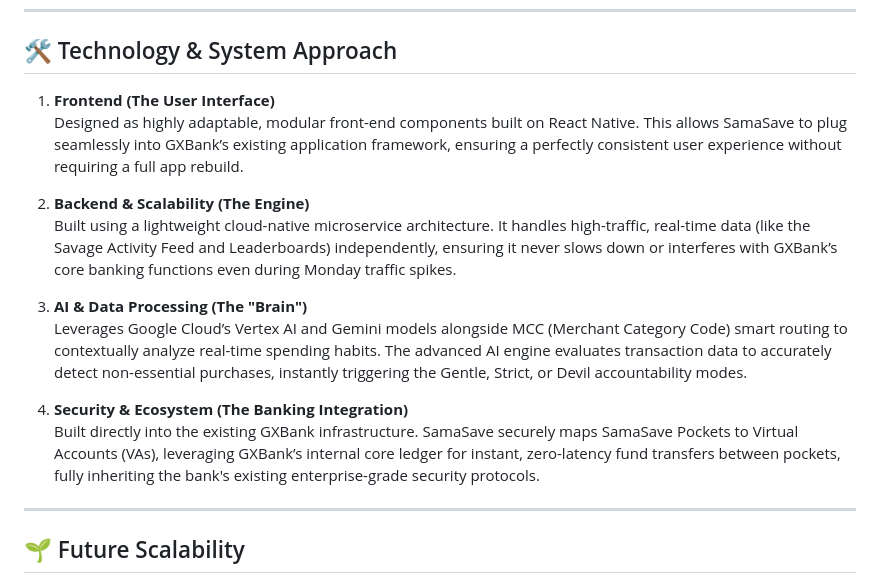
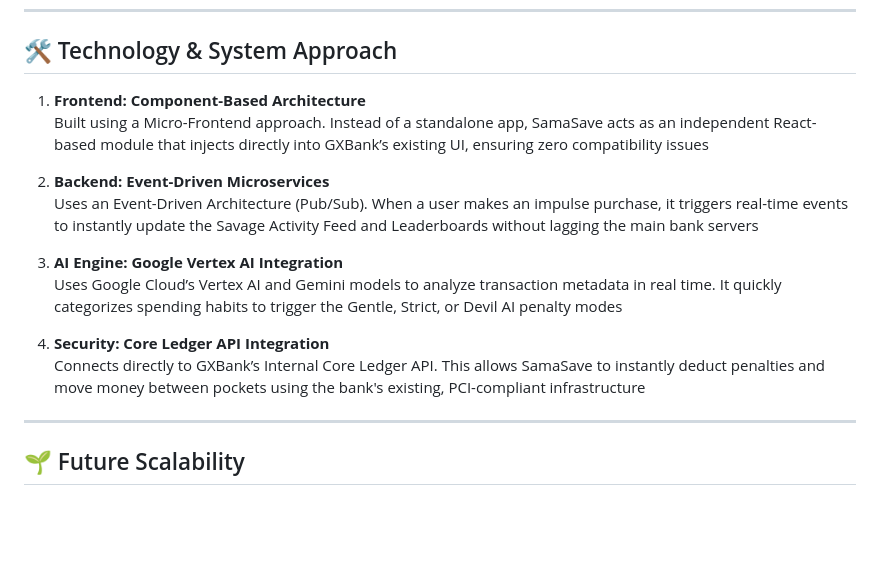
Before and after one commit to gweezini/SamaSave, a Markdown page: README.md, the part around the change. Drawn GitHub-style; blank space fills up the shorter version.

```diff
--- a/README.md
+++ b/README.md
@@ -151,17 +151,17 @@ Instead of only tracking money, SamaSave actively shapes financial behaviour.
 ---
 
 ## 🛠️ Technology & System Approach
-1. **Frontend (The User Interface)**
-     Designed as highly adaptable, modular front-end components built on React Native. This allows SamaSave to plug seamlessly into GXBank’s existing application framework, ensuring a perfectly consistent user experience without requiring a full app rebuild.
+1. **Frontend: Component-Based Architecture**
+     Built using a Micro-Frontend approach. Instead of a standalone app, SamaSave acts as an independent React-based module that injects directly into GXBank’s existing UI, ensuring zero compatibility issues
 
-2. **Backend & Scalability (The Engine)**
-    Built using a lightweight cloud-native microservice architecture. It handles high-traffic, real-time data (like the Savage Activity Feed and Leaderboards) independently, ensuring it never slows down or interferes with GXBank’s core banking functions even during Monday traffic spikes.
+2. **Backend: Event-Driven Microservices**
+     Uses an Event-Driven Architecture (Pub/Sub). When a user makes an impulse purchase, it triggers real-time events to instantly update the Savage Activity Feed and Leaderboards without lagging the main bank servers
 
-3. **AI & Data Processing (The "Brain")**
-     Leverages Google Cloud’s Vertex AI and Gemini models alongside MCC (Merchant Category Code) smart routing to contextually analyze real-time spending habits. The advanced AI engine evaluates transaction data to accurately detect non-essential purchases, instantly triggering the Gentle, Strict, or Devil accountability modes.
+3. **AI Engine: Google Vertex AI Integration**
+     Uses Google Cloud’s Vertex AI and Gemini models to analyze transaction metadata in real time. It quickly categorizes spending habits to trigger the Gentle, Strict, or Devil AI penalty modes
 
-4.  **Security & Ecosystem (The Banking Integration)**
-   Built directly into the existing GXBank infrastructure. SamaSave securely maps SamaSave Pockets to Virtual Accounts (VAs), leveraging GXBank’s internal core ledger for instant, zero-latency fund transfers between pockets, fully inheriting the bank's existing enterprise-grade security protocols.
+4.  **Security: Core Ledger API Integration**
+   Connects directly to GXBank’s Internal Core Ledger API. This allows SamaSave to instantly deduct penalties and move money between pockets using the bank's existing, PCI-compliant infrastructure
 
 
 ---
```
